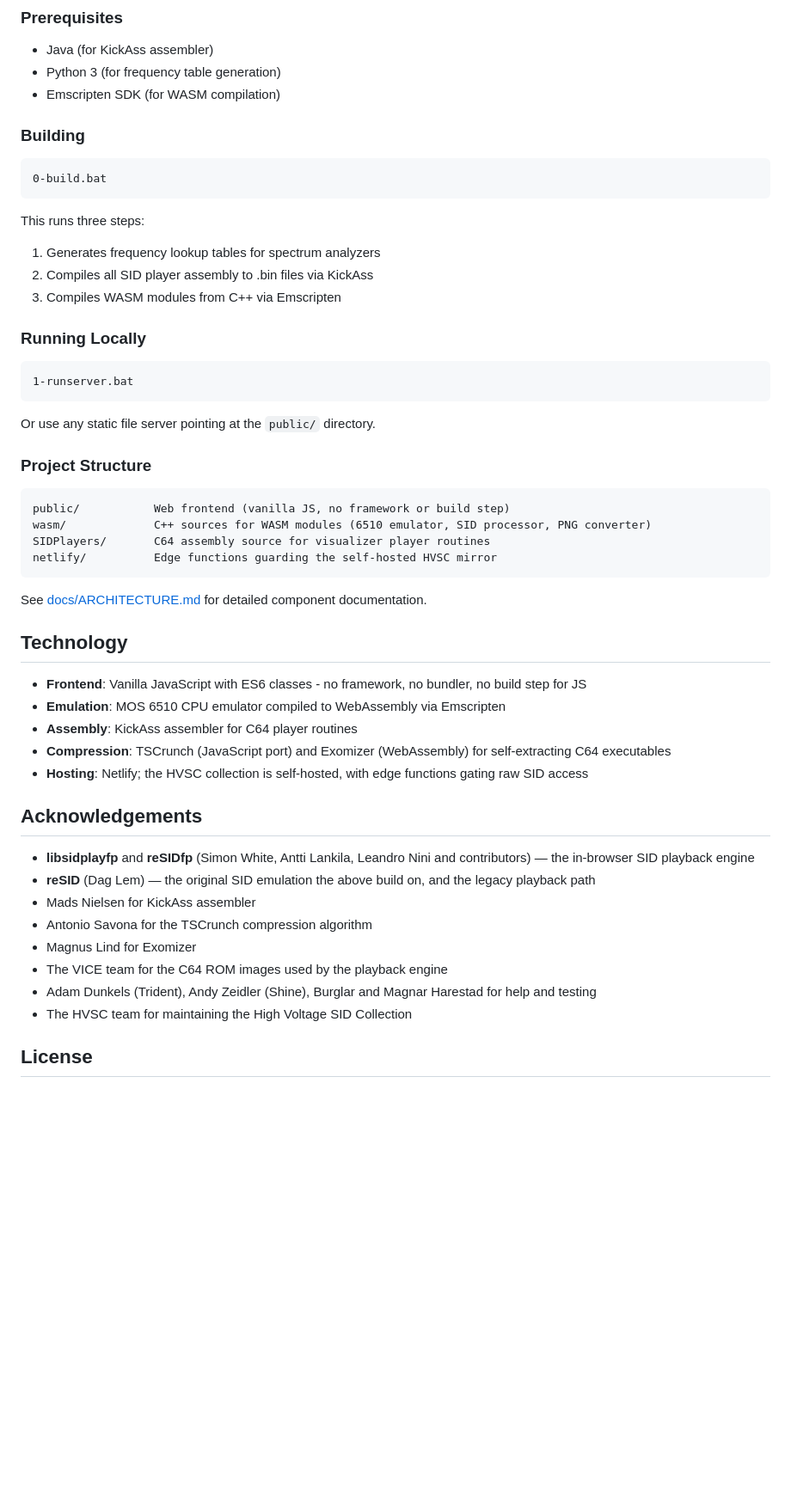
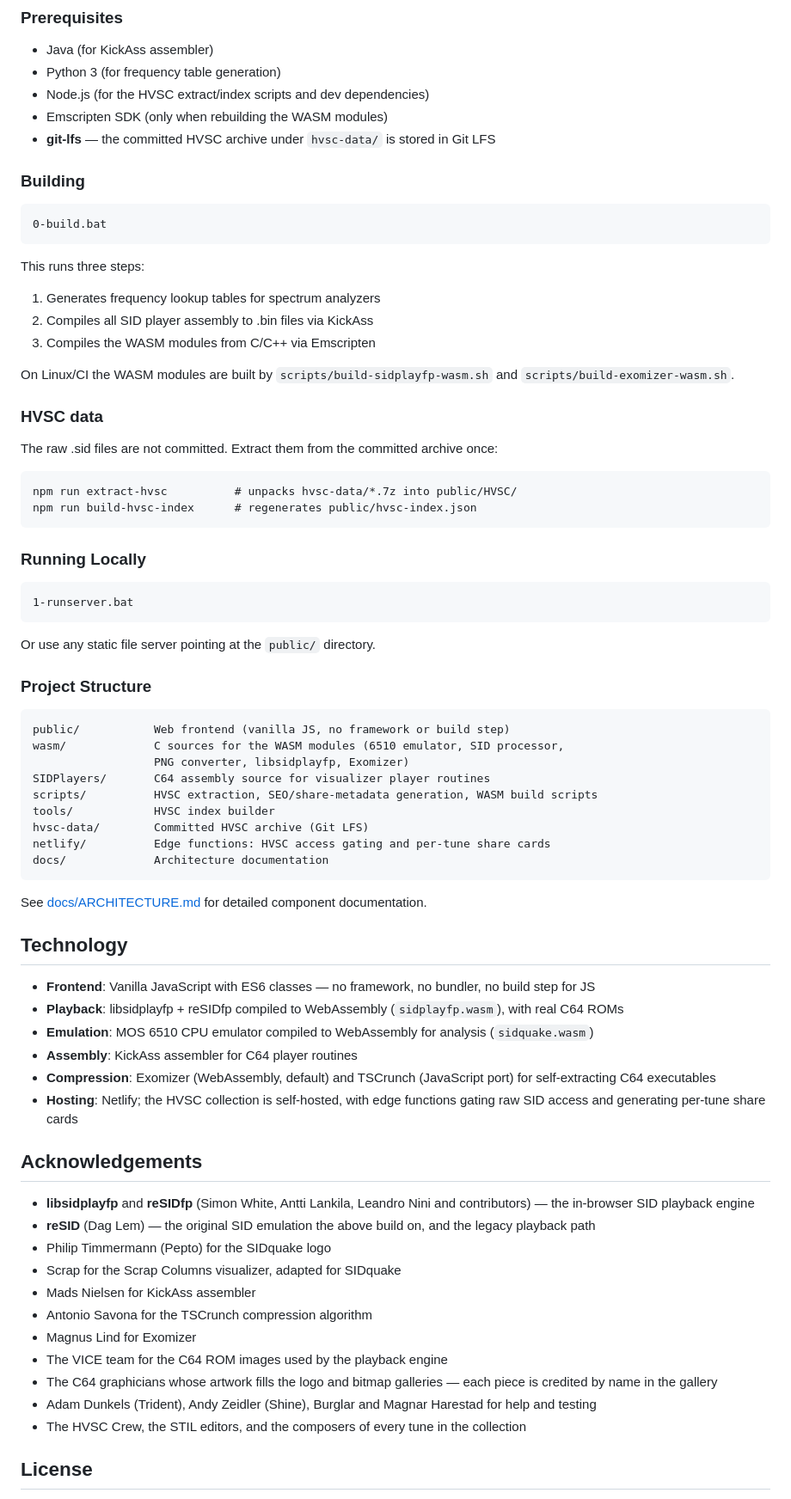
Before and after one commit to RobertTroughton/SIDquake, a Markdown page: ReadMe.md, the part around one of its changes. Shown at 86% size. Drawn GitHub-style; blank space fills up the shorter version.

````diff
--- a/ReadMe.md
+++ b/ReadMe.md
@@ -100,7 +106,9 @@ SIDquake includes 9 visualizer templates that can be linked with any SID tune to
 
 - Java (for KickAss assembler)
 - Python 3 (for frequency table generation)
-- Emscripten SDK (for WASM compilation)
+- Node.js (for the HVSC extract/index scripts and dev dependencies)
+- Emscripten SDK (only when rebuilding the WASM modules)
+- **git-lfs** — the committed HVSC archive under `hvsc-data/` is stored in Git LFS
 
 ### Building
 
@@ -111,7 +119,19 @@ SIDquake includes 9 visualizer templates that can be linked with any SID tune to
 This runs three steps:
 1. Generates frequency lookup tables for spectrum analyzers
 2. Compiles all SID player assembly to .bin files via KickAss
-3. Compiles WASM modules from C++ via Emscripten
+3. Compiles the WASM modules from C/C++ via Emscripten
+
+On Linux/CI the WASM modules are built by `scripts/build-sidplayfp-wasm.sh` and
+`scripts/build-exomizer-wasm.sh`.
+
+### HVSC data
+
+The raw .sid files are not committed. Extract them from the committed archive once:
+
+```
+npm run extract-hvsc          # unpacks hvsc-data/*.7z into public/HVSC/
+npm run build-hvsc-index      # regenerates public/hvsc-index.json
+```
 
 ### Running Locally
 
@@ -125,31 +145,40 @@ Or use any static file server pointing at the `public/` directory.
 
 ```
 public/           Web frontend (vanilla JS, no framework or build step)
-wasm/             C++ sources for WASM modules (6510 emulator, SID processor, PNG converter)
+wasm/             C sources for the WASM modules (6510 emulator, SID processor,
+                  PNG converter, libsidplayfp, Exomizer)
 SIDPlayers/       C64 assembly source for visualizer player routines
-netlify/          Edge functions guarding the self-hosted HVSC mirror
+scripts/          HVSC extraction, SEO/share-metadata generation, WASM build scripts
+tools/            HVSC index builder
+hvsc-data/        Committed HVSC archive (Git LFS)
+netlify/          Edge functions: HVSC access gating and per-tune share cards
+docs/             Architecture documentation
 ```
 
 See [docs/ARCHITECTURE.md](docs/ARCHITECTURE.md) for detailed component documentation.
 
 ## Technology
 
-- **Frontend**: Vanilla JavaScript with ES6 classes - no framework, no bundler, no build step for JS
-- **Emulation**: MOS 6510 CPU emulator compiled to WebAssembly via Emscripten
+- **Frontend**: Vanilla JavaScript with ES6 classes — no framework, no bundler, no build step for JS
+- **Playback**: libsidplayfp + reSIDfp compiled to WebAssembly (`sidplayfp.wasm`), with real C64 ROMs
+- **Emulation**: MOS 6510 CPU emulator compiled to WebAssembly for analysis (`sidquake.wasm`)
 - **Assembly**: KickAss assembler for C64 player routines
-- **Compression**: TSCrunch (JavaScript port) and Exomizer (WebAssembly) for self-extracting C64 executables
-- **Hosting**: Netlify; the HVSC collection is self-hosted, with edge functions gating raw SID access
+- **Compression**: Exomizer (WebAssembly, default) and TSCrunch (JavaScript port) for self-extracting C64 executables
+- **Hosting**: Netlify; the HVSC collection is self-hosted, with edge functions gating raw SID access and generating per-tune share cards
 
 ## Acknowledgements
 
 - **libsidplayfp** and **reSIDfp** (Simon White, Antti Lankila, Leandro Nini and contributors) — the in-browser SID playback engine
 - **reSID** (Dag Lem) — the original SID emulation the above build on, and the legacy playback path
+- Philip Timmermann (Pepto) for the SIDquake logo
+- Scrap for the Scrap Columns visualizer, adapted for SIDquake
 - Mads Nielsen for KickAss assembler
 - Antonio Savona for the TSCrunch compression algorithm
 - Magnus Lind for Exomizer
 - The VICE team for the C64 ROM images used by the playback engine
+- The C64 graphicians whose artwork fills the logo and bitmap galleries — each piece is credited by name in the gallery
 - Adam Dunkels (Trident), Andy Zeidler (Shine), Burglar and Magnar Harestad for help and testing
-- The HVSC team for maintaining the High Voltage SID Collection
+- The HVSC Crew, the STIL editors, and the composers of every tune in the collection
 
 ## License
 
````
Also changed, not shown: other parts of ReadMe.md (+45 -39 lines).
